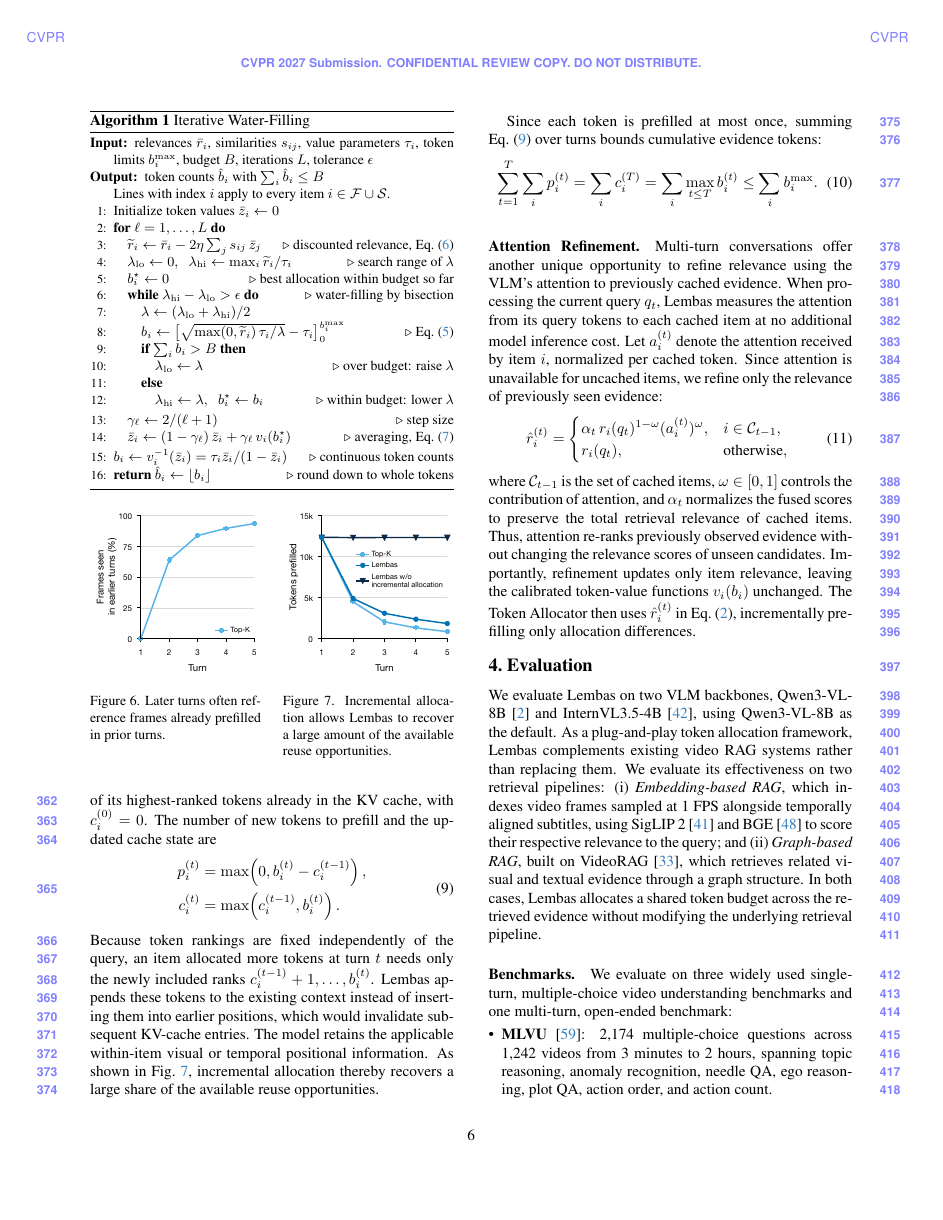
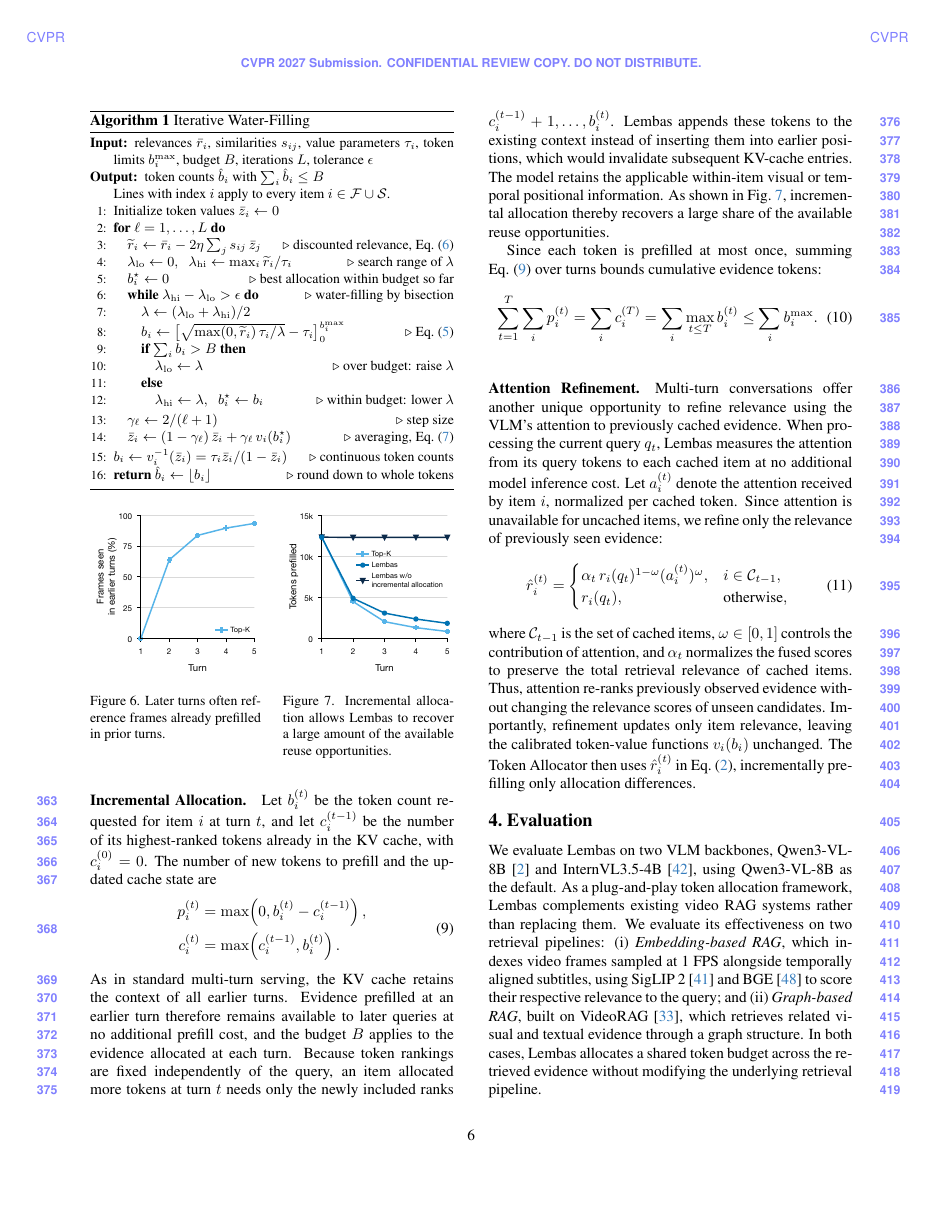
Before and after one commit to AyushBarik/TALON, a LaTeX paper (main.tex, which reads sec/3_method.tex): page 6 of 11. Compiled offline with pdfLaTeX.

Commit message:
Sec. 3.2: state how frame tokens are ranked (last vision-encoder layer, attention received, summed over heads); Sec. 3.4: KV cache retains earlier turns, B applies per turn

```diff
--- a/sec/3_method.tex
+++ b/sec/3_method.tex
@@ -492,7 +492,7 @@ Let $b_i^{(t)}$ be the token count requested for item $i$ at turn $t$, and let $
 \end{aligned}
 \label{eq:incremental}
 \end{equation}
-Because token rankings are fixed independently of the query, an item allocated more tokens at turn $t$ needs only the newly included ranks $c_i^{(t-1)}+1,\ldots,b_i^{(t)}$. \name appends these tokens to the existing context instead of inserting them into earlier positions, which would invalidate subsequent KV-cache entries. The model retains the applicable within-item visual or temporal positional information. As shown in \cref{fig:prefill}, incremental allocation thereby recovers a large share of the available reuse opportunities.
+As in standard multi-turn serving, the KV cache retains the context of all earlier turns. Evidence prefilled at an earlier turn therefore remains available to later queries at no additional prefill cost, and the budget $B$ applies to the evidence allocated at each turn. Because token rankings are fixed independently of the query, an item allocated more tokens at turn $t$ needs only the newly included ranks $c_i^{(t-1)}+1,\ldots,b_i^{(t)}$. \name appends these tokens to the existing context instead of inserting them into earlier positions, which would invalidate subsequent KV-cache entries. The model retains the applicable within-item visual or temporal positional information. As shown in \cref{fig:prefill}, incremental allocation thereby recovers a large share of the available reuse opportunities.
 
 Since each token is prefilled at most once, summing \cref{eq:incremental} over turns bounds cumulative evidence tokens:
 \begin{equation}
```
Also changed, not shown: sec/3_method.tex (2 more changed lines).
